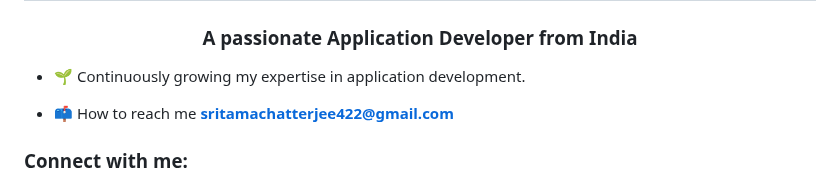
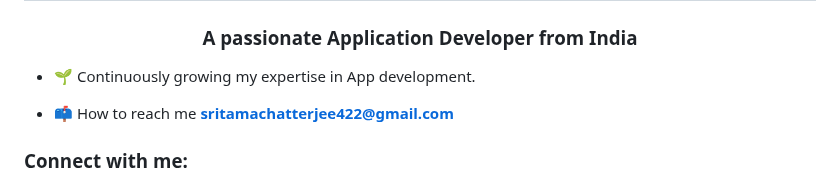
Before and after one commit to Sri-Script/Sri-Script, a Markdown page: README.md, the part around the change. Rendered like a GitHub page.

```diff
--- a/README.md
+++ b/README.md
@@ -1,7 +1,7 @@
 <h1 align="center">Hi 👋, I'm Sritama</h1>
 <h3 align="center">A passionate Application Developer from India</h3>
 
-- 🌱 Continuously growing my expertise in application development.
+- 🌱 Continuously growing my expertise in App development.
 
 - 📫 How to reach me **sritamachatterjee422@gmail.com**
 
```
